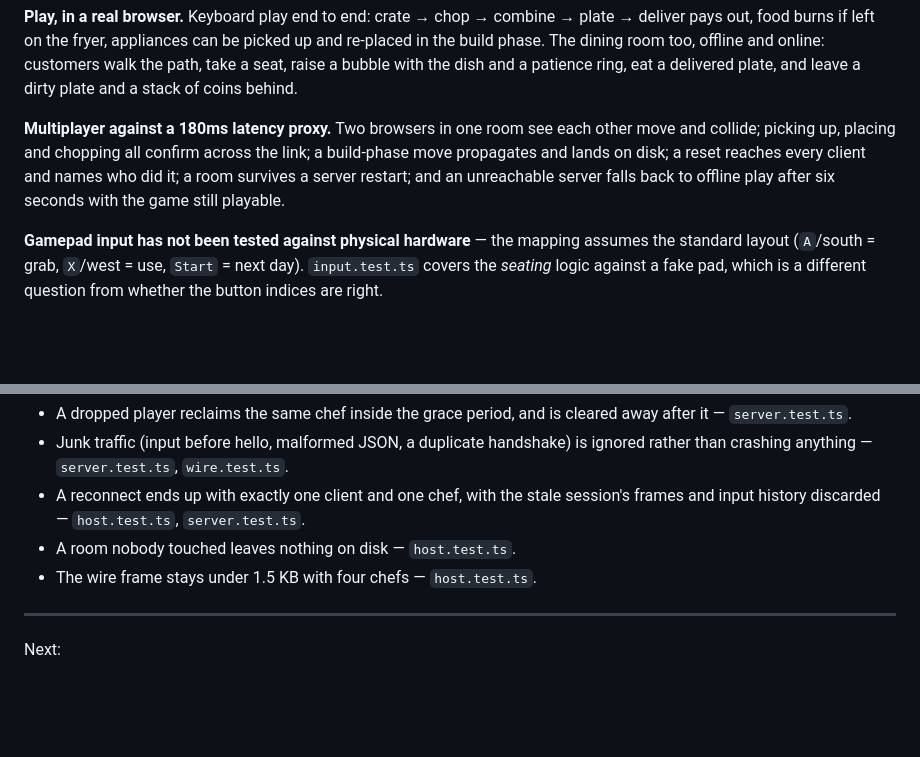
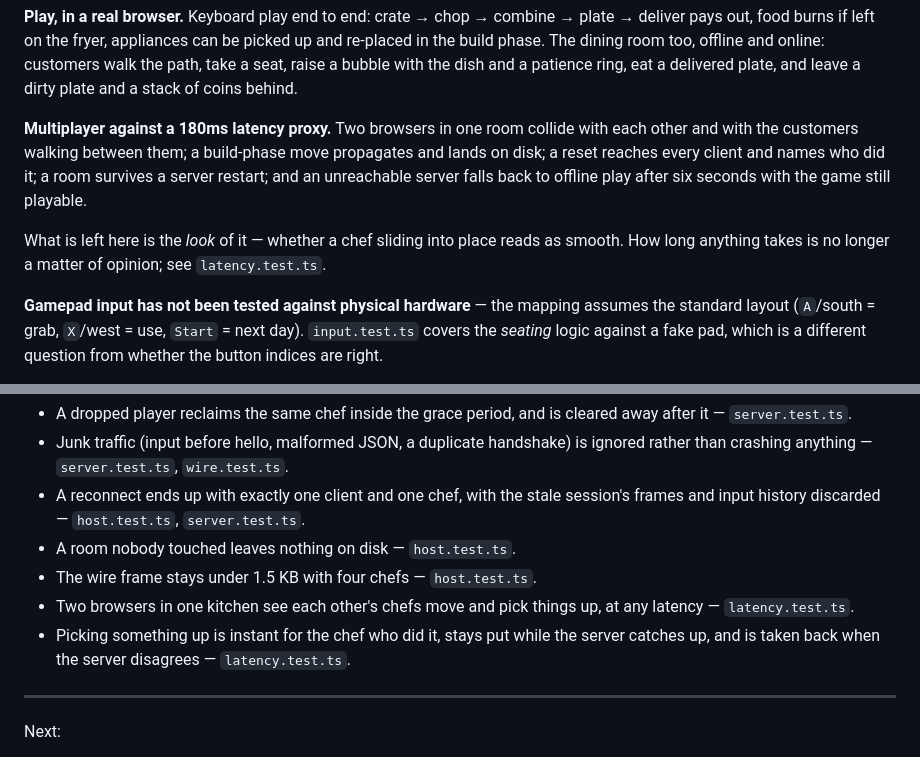
Before and after one commit to Jason-vh/cookd, a Markdown page: docs/testing.md, 2 parts joined by grey strips. GitHub-like rendering; blank space fills up the shorter version.

```diff
--- a/docs/testing.md
+++ b/docs/testing.md
@@ -86,12 +86,15 @@ online: customers walk the path, take a seat, raise a bubble with the dish and a
 patience ring, eat a delivered plate, and leave a dirty plate and a stack of
 coins behind.
 
-**Multiplayer against a 180ms latency proxy.** Two browsers in one room see each
-other move and collide; picking up, placing and chopping all confirm across the
-link; a build-phase move propagates and lands on disk; a reset reaches every
-client and names who did it; a room survives a server restart; and an
-unreachable server falls back to offline play after six seconds with the game
-still playable.
+**Multiplayer against a 180ms latency proxy.** Two browsers in one room collide
+with each other and with the customers walking between them; a build-phase move
+propagates and lands on disk; a reset reaches every client and names who did it;
+a room survives a server restart; and an unreachable server falls back to
+offline play after six seconds with the game still playable.
+
+What is left here is the *look* of it — whether a chef sliding into place reads
+as smooth. How long anything takes is no longer a matter of opinion; see
+`latency.test.ts`.
 
 **Gamepad input has not been tested against physical hardware** — the mapping
 assumes the standard layout (`A`/south = grab, `X`/west = use, `Start` = next
@@ -117,6 +120,11 @@ which is the direction things should travel:
   session's frames and input history discarded — `host.test.ts`, `server.test.ts`.
 - A room nobody touched leaves nothing on disk — `host.test.ts`.
 - The wire frame stays under 1.5 KB with four chefs — `host.test.ts`.
+- Two browsers in one kitchen see each other's chefs move and pick things up,
+  at any latency — `latency.test.ts`.
+- Picking something up is instant for the chef who did it, stays put while the
+  server catches up, and is taken back when the server disagrees —
+  `latency.test.ts`.
 
 ---
 
```
Also changed, not shown: docs/architecture.md (+2 -2 lines), docs/multiplayer.md (+11 -8 lines).
